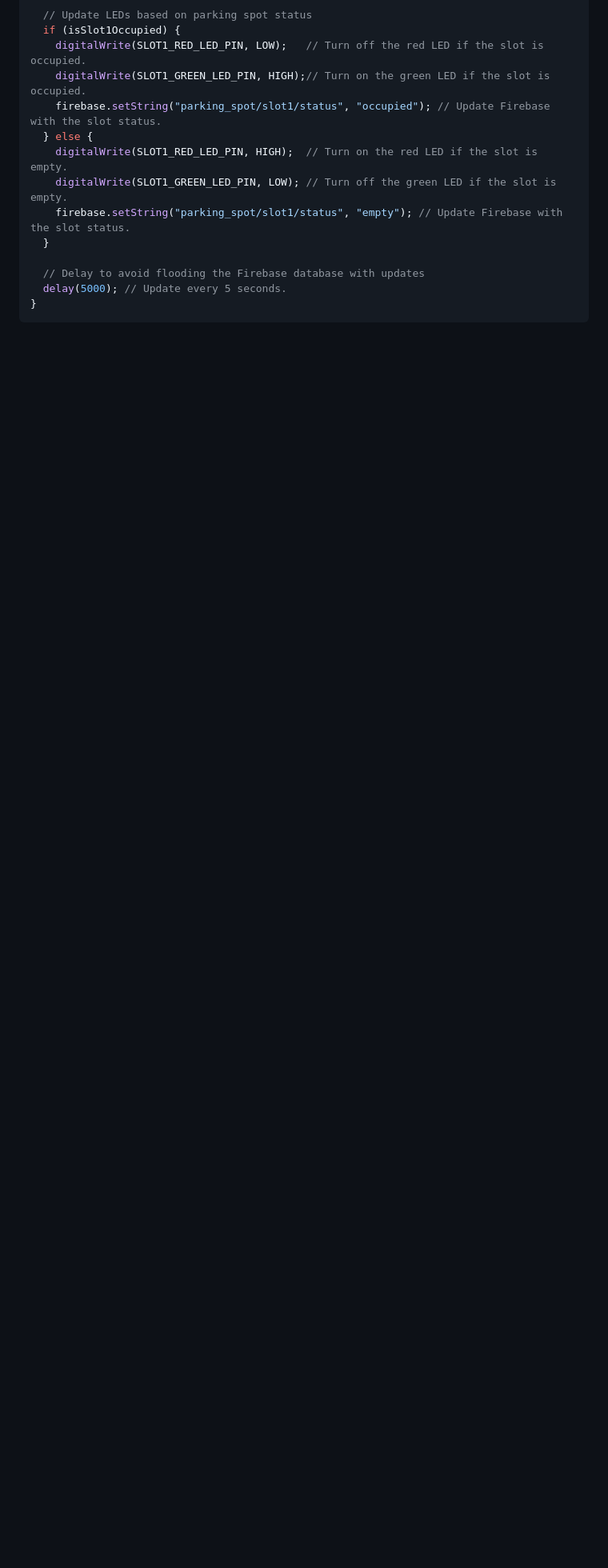
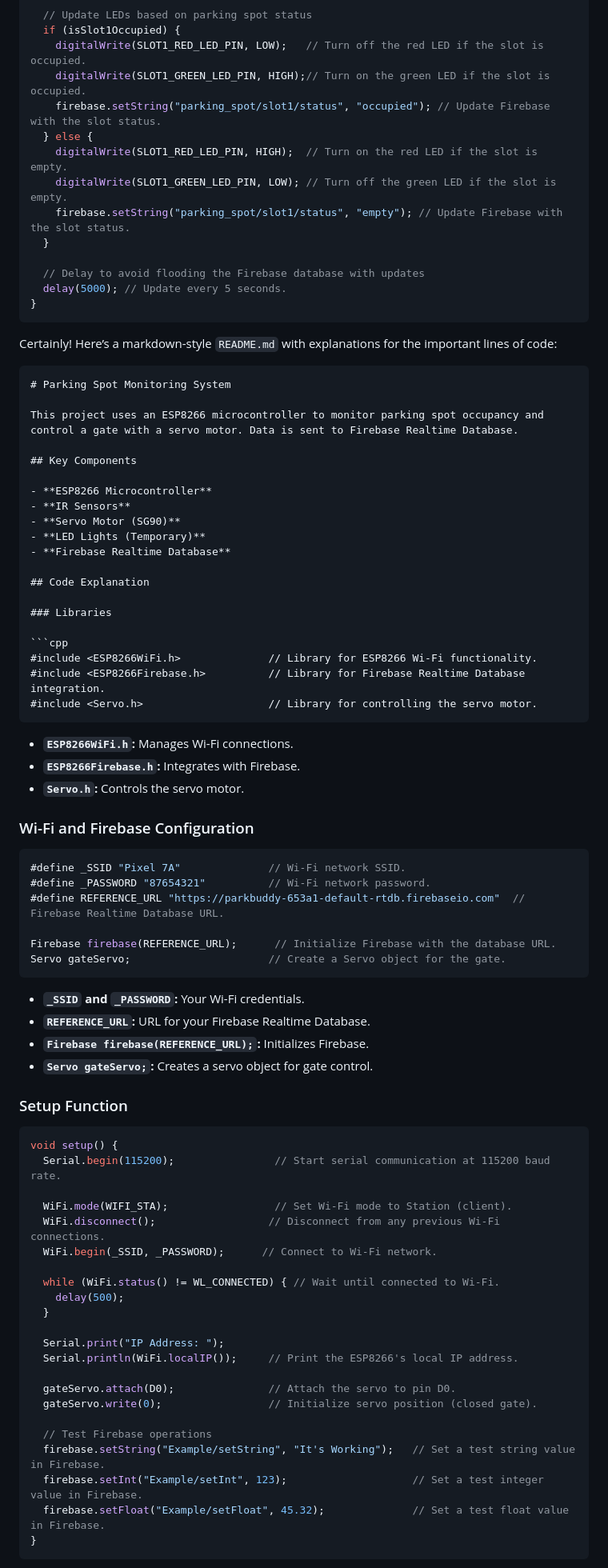
Before and after one commit to darishSFIT/ParkBuddy, a Markdown page: README.md, the part around the change printed below. Shown: that part at 80% size. Rendered like a GitHub page; blank space fills up the shorter version.

````diff
--- a/README.md
+++ b/README.md
@@ -124,3 +124,76 @@ void loop() {
   delay(5000); // Update every 5 seconds.
 }
 ```
+
+Certainly! Here’s a markdown-style `README.md` with explanations for the important lines of code:
+
+```markdown
+# Parking Spot Monitoring System
+
+This project uses an ESP8266 microcontroller to monitor parking spot occupancy and control a gate with a servo motor. Data is sent to Firebase Realtime Database.
+
+## Key Components
+
+- **ESP8266 Microcontroller**
+- **IR Sensors**
+- **Servo Motor (SG90)**
+- **LED Lights (Temporary)**
+- **Firebase Realtime Database**
+
+## Code Explanation
+
+### Libraries
+
+```cpp
+#include <ESP8266WiFi.h>              // Library for ESP8266 Wi-Fi functionality.
+#include <ESP8266Firebase.h>          // Library for Firebase Realtime Database integration.
+#include <Servo.h>                    // Library for controlling the servo motor.
+```
+
+- **`ESP8266WiFi.h`:** Manages Wi-Fi connections.
+- **`ESP8266Firebase.h`:** Integrates with Firebase.
+- **`Servo.h`:** Controls the servo motor.
+
+### Wi-Fi and Firebase Configuration
+
+```cpp
+#define _SSID "Pixel 7A"              // Wi-Fi network SSID.
+#define _PASSWORD "87654321"          // Wi-Fi network password.
+#define REFERENCE_URL "https://parkbuddy-653a1-default-rtdb.firebaseio.com"  // Firebase Realtime Database URL.
+
+Firebase firebase(REFERENCE_URL);      // Initialize Firebase with the database URL.
+Servo gateServo;                      // Create a Servo object for the gate.
+```
+
+- **`_SSID` and `_PASSWORD`:** Your Wi-Fi credentials.
+- **`REFERENCE_URL`:** URL for your Firebase Realtime Database.
+- **`Firebase firebase(REFERENCE_URL);`:** Initializes Firebase.
+- **`Servo gateServo;`:** Creates a servo object for gate control.
+
+### Setup Function
+
+```cpp
+void setup() {
+  Serial.begin(115200);                // Start serial communication at 115200 baud rate.
+
+  WiFi.mode(WIFI_STA);                 // Set Wi-Fi mode to Station (client).
+  WiFi.disconnect();                  // Disconnect from any previous Wi-Fi connections.
+  WiFi.begin(_SSID, _PASSWORD);      // Connect to Wi-Fi network.
+
+  while (WiFi.status() != WL_CONNECTED) { // Wait until connected to Wi-Fi.
+    delay(500);
+  }
+
+  Serial.print("IP Address: ");
+  Serial.println(WiFi.localIP());     // Print the ESP8266's local IP address.
+
+  gateServo.attach(D0);               // Attach the servo to pin D0.
+  gateServo.write(0);                 // Initialize servo position (closed gate).
+
+  // Test Firebase operations
+  firebase.setString("Example/setString", "It's Working");   // Set a test string value in Firebase.
+  firebase.setInt("Example/setInt", 123);                    // Set a test integer value in Firebase.
+  firebase.setFloat("Example/setFloat", 45.32);              // Set a test float value in Firebase.
+}
+```
+
````
Also changed, not shown: other parts of README.md (+47 -0 lines).
